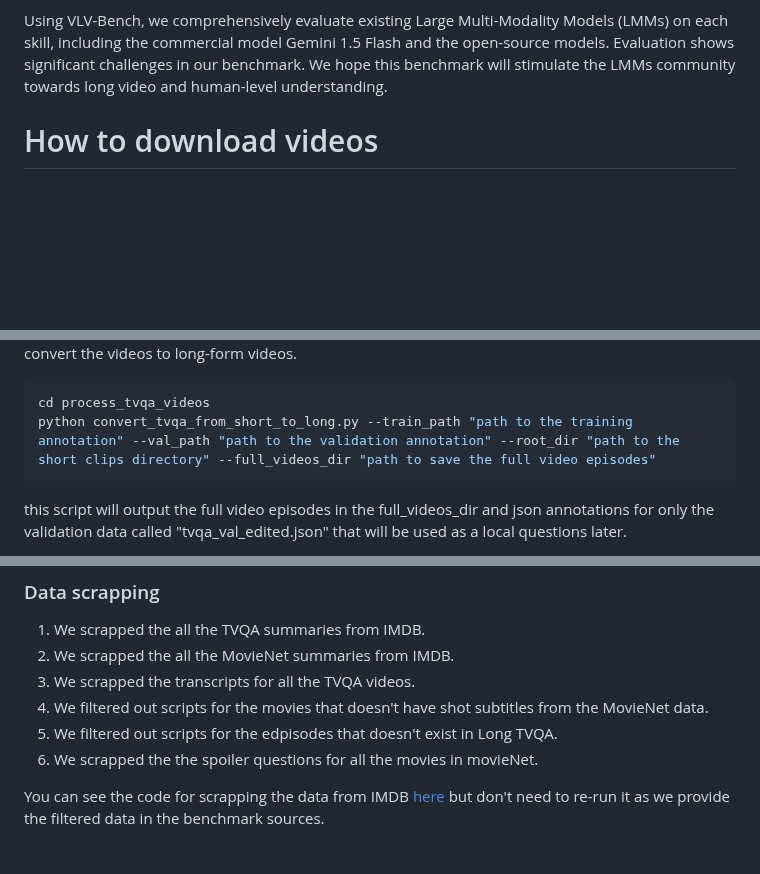
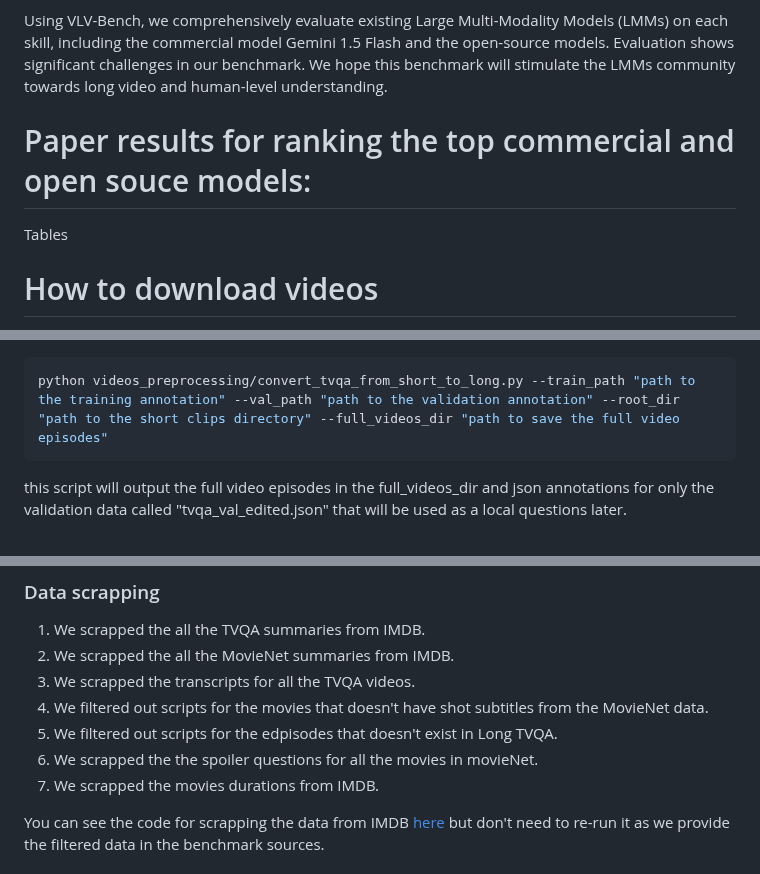
Before and after one commit to Vision-CAIR/InfiniBench, a Markdown page: README.md, 3 parts joined by grey strips. Rendered like a GitHub page; blank space fills up the shorter version.

````diff
--- a/README.md
+++ b/README.md
@@ -8,5 +8,8 @@ Understanding long videos, ranging from tens of minutes to several hours, presen
 4) Human-centric, as the video sources come from movies and daily TV shows, with specific human-level question designs such as Movie Spoiler Questions that require critical thinking and comprehensive understanding.<br>
 
 Using VLV-Bench, we comprehensively evaluate existing Large Multi-Modality Models (LMMs) on each skill, including the commercial model Gemini 1.5 Flash and the open-source models. Evaluation shows significant challenges in our benchmark. We hope this benchmark will stimulate the LMMs community towards long video and human-level understanding.
+# Paper results for ranking the top commercial and open souce models:
+Tables
+
 # How to download videos
 1- TVQA videos <br>
@@ -14,7 +17,6 @@ Download the original TVQA videos for short videos from [here](https://tvqa.cs.u
 Run the following commmand to convert the videos to long-form videos.<br>
 ```python
-cd process_tvqa_videos
-python convert_tvqa_from_short_to_long.py --train_path "path to the training annotation" --val_path "path to the validation annotation" --root_dir "path to the short clips directory" --full_videos_dir "path to save the full video episodes"
+python videos_preprocessing/convert_tvqa_from_short_to_long.py --train_path "path to the training annotation" --val_path "path to the validation annotation" --root_dir "path to the short clips directory" --full_videos_dir "path to save the full video episodes"
 ```
 this script will output the full video episodes in the full_videos_dir and json annotations for only the validation data called "tvqa_val_edited.json" that will be used as a local questions later. <br>
 
@@ -49,6 +53,7 @@ You can find the annotation files for the 9 skills in huggingface datasets forma
 5) We filtered out scripts for the movies that doesn't have shot subtitles from the MovieNet data.
 6) We filtered out scripts for the edpisodes that doesn't exist in Long TVQA.
 7) We scrapped the the spoiler questions for all the movies in movieNet.
+8) We scrapped the movies durations from IMDB.
 
 You can see the code for scrapping the data from IMDB [here](https://github.com/Vision-CAIR/Long_video_Bench/tree/main/scrapping) but don't need to re-run it as we provide the filtered data in the benchmark sources.
 ### Bechmark sources :
````
Also changed, not shown: other parts of README.md (+33 -11 lines).
